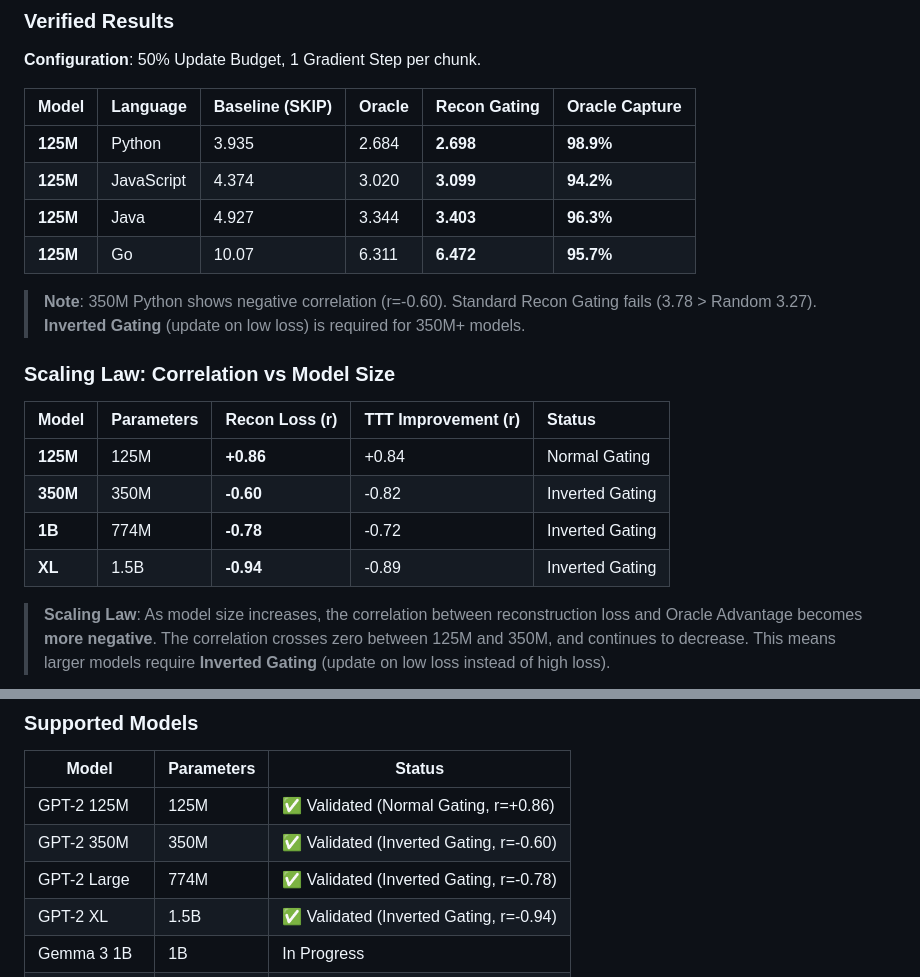
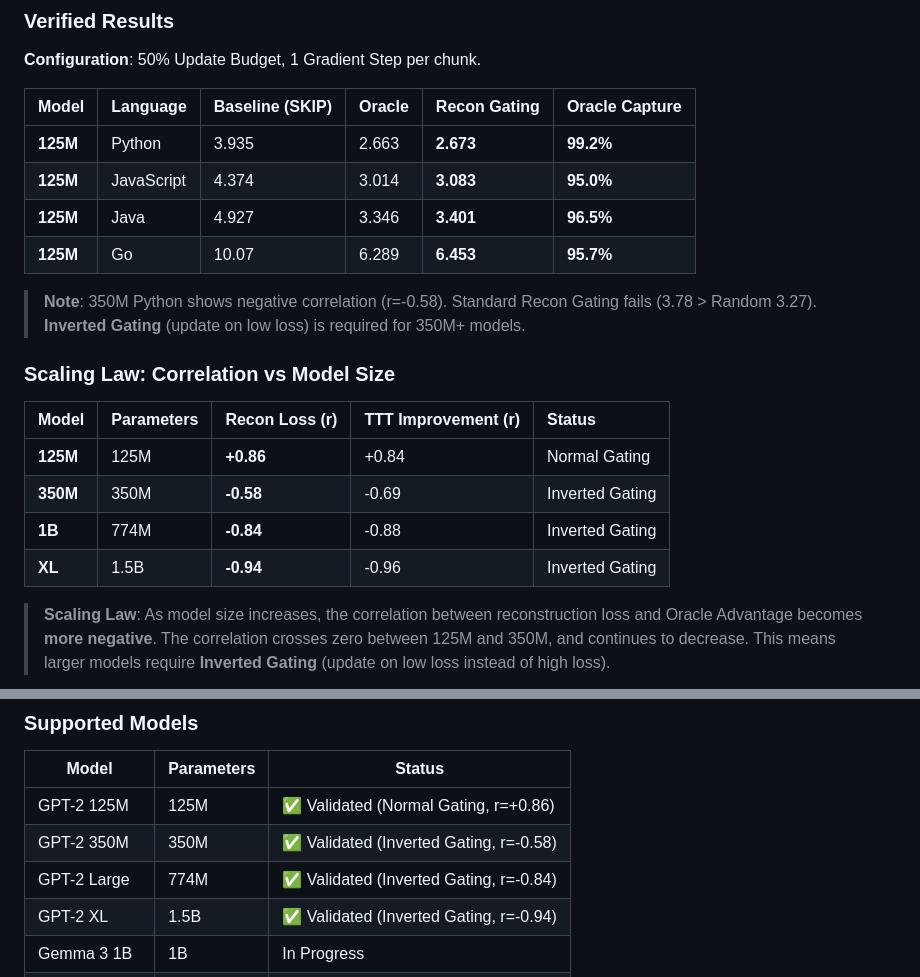
Before and after one commit to deveworld/ponderTTT, a Markdown page: README.md, 2 parts joined by grey strips. GitHub-like rendering.

Commit message:
Sync all documentation with experiment results in outputs/
- README.md: Fix correlation values and experiment results
- docs/: Fix Go 350M OOD values (PPL 852 → 5014)
- paper/: Fix main.tex tables, OOD text, gating_signal_analysis.md

All documented numbers now match authoritative experiment results.

```diff
--- a/README.md
+++ b/README.md
@@ -40,21 +40,21 @@ graph LR
 
 | Model | Language | Baseline (SKIP) | Oracle | **Recon Gating** | **Oracle Capture** |
 | :--- | :--- | :--- | :--- | :--- | :--- |
-| **125M** | Python | 3.935 | 2.684 | **2.698** | **98.9%** |
-| **125M** | JavaScript | 4.374 | 3.020 | **3.099** | **94.2%** |
-| **125M** | Java | 4.927 | 3.344 | **3.403** | **96.3%** |
-| **125M** | Go | 10.07 | 6.311 | **6.472** | **95.7%** |
+| **125M** | Python | 3.935 | 2.663 | **2.673** | **99.2%** |
+| **125M** | JavaScript | 4.374 | 3.014 | **3.083** | **95.0%** |
+| **125M** | Java | 4.927 | 3.346 | **3.401** | **96.5%** |
+| **125M** | Go | 10.07 | 6.289 | **6.453** | **95.7%** |
 
-> **Note**: 350M Python shows negative correlation (r=-0.60). Standard Recon Gating fails (3.78 > Random 3.27). **Inverted Gating** (update on low loss) is required for 350M+ models.
+> **Note**: 350M Python shows negative correlation (r=-0.58). Standard Recon Gating fails (3.78 > Random 3.27). **Inverted Gating** (update on low loss) is required for 350M+ models.
 
 ### Scaling Law: Correlation vs Model Size
 
 | Model | Parameters | **Recon Loss (r)** | TTT Improvement (r) | Status |
 | :--- | :--- | :--- | :--- | :--- |
 | **125M** | 125M | **+0.86** | +0.84 | Normal Gating |
-| **350M** | 350M | **-0.60** | -0.82 | Inverted Gating |
-| **1B** | 774M | **-0.78** | -0.72 | Inverted Gating |
-| **XL** | 1.5B | **-0.94** | -0.89 | Inverted Gating |
+| **350M** | 350M | **-0.58** | -0.69 | Inverted Gating |
+| **1B** | 774M | **-0.84** | -0.88 | Inverted Gating |
+| **XL** | 1.5B | **-0.94** | -0.96 | Inverted Gating |
 
 > **Scaling Law**: As model size increases, the correlation between reconstruction loss and Oracle Advantage becomes **more negative**. The correlation crosses zero between 125M and 350M, and continues to decrease. This means larger models require **Inverted Gating** (update on low loss instead of high loss).
 
@@ -67,8 +67,8 @@ Pure JAX/Flax NNX implementation with multi-scale model support.
 | Model | Parameters | Status |
 |-------|------------|--------|
 | GPT-2 125M | 125M | ✅ Validated (Normal Gating, r=+0.86) |
-| GPT-2 350M | 350M | ✅ Validated (Inverted Gating, r=-0.60) |
-| GPT-2 Large | 774M | ✅ Validated (Inverted Gating, r=-0.78) |
+| GPT-2 350M | 350M | ✅ Validated (Inverted Gating, r=-0.58) |
+| GPT-2 Large | 774M | ✅ Validated (Inverted Gating, r=-0.84) |
 | GPT-2 XL | 1.5B | ✅ Validated (Inverted Gating, r=-0.94) |
 | Gemma 3 1B | 1B | In Progress |
 | Gemma 3 4B | 4B | In Progress |
```
